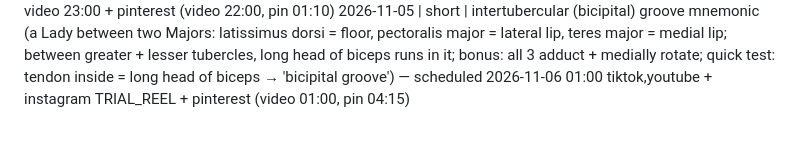
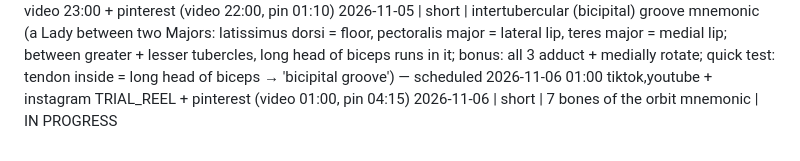
Before and after one commit to ituraev97/bookplume-media, a Markdown page: topics.md, the part around the change. GitHub-like rendering.

Commit message:
topic: claim orbit bones short (in progress)
Co-Authored-By: Claude Opus 5.5 <noreply@anthropic.com>
Claude-Session: https://claude.ai/code/session_01KDki9AtydpmXEqyQBGEGWZ

```diff
--- a/topics.md
+++ b/topics.md
@@ -57,3 +57,4 @@
 2026-11-05 | long | respiratory system: conducting vs respiratory zone, airway epithelium (goblet cells, cilia), nose (nares, septum: cartilage + vomer/ethmoid, 3 conchae + meatuses), 4 paranasal sinuses, pharynx (naso/oro/laryngo, adenoid, palatine tonsil), larynx (9 cartilages: thyroid/Adam's apple, cricoid signet ring, epiglottis + arytenoid/corniculate/cuneiform pairs, vocal vs vestibular folds, glottis), trachea (16–20 C rings, trachealis, carina, sternal angle), right main bronchus wider/shorter/vertical, lobar 3/2, segmental, bronchioles ~1 mm, terminal >1000, lungs (apex above rib 1, base, R 3 lobes horizontal+oblique, L 2 lobes oblique, cardiac notch, lingula, hilum), pleura (visceral/parietal/cavity), alveoli (300 million, 200 µm, ~70 m², type I/II/macrophages, membrane 0.5 µm), breathing (diaphragm + external intercostals, passive expiration, phrenic C3–5), Never Put Large Toys By Baby's Airway (Respiratory System Anatomy Made Easy) — scheduled 2026-11-06 00:00 youtube
 2026-11-05 | short | celiac trunk branches mnemonic (Left Hand Side: left gastric = smallest, lesser curvature; common hepatic → liver + gallbladder; splenic = biggest, tortuous along pancreas → spleen; first big branch of abdominal aorta below the diaphragm ~T12; quick test: smallest = left gastric) — scheduled 22:00 tiktok,youtube,instagram REEL,facebook + threads video 23:00 + pinterest (video 22:00, pin 01:10)
 2026-11-05 | short | intertubercular (bicipital) groove mnemonic (a Lady between two Majors: latissimus dorsi = floor, pectoralis major = lateral lip, teres major = medial lip; between greater + lesser tubercles, long head of biceps runs in it; bonus: all 3 adduct + medially rotate; quick test: tendon inside = long head of biceps → 'bicipital groove') — scheduled 2026-11-06 01:00 tiktok,youtube + instagram TRIAL_REEL + pinterest (video 01:00, pin 04:15)
+2026-11-06 | short | 7 bones of the orbit mnemonic | IN PROGRESS
```
